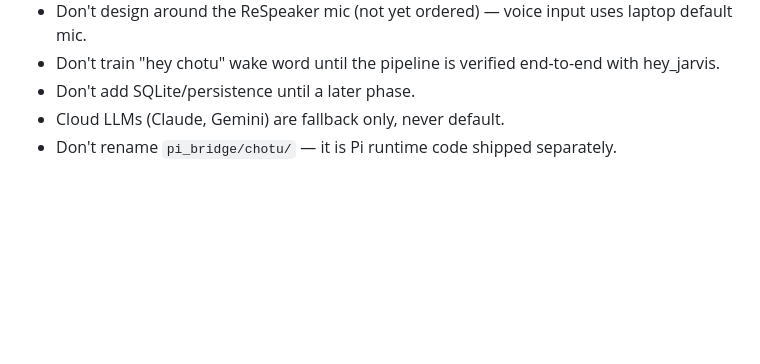
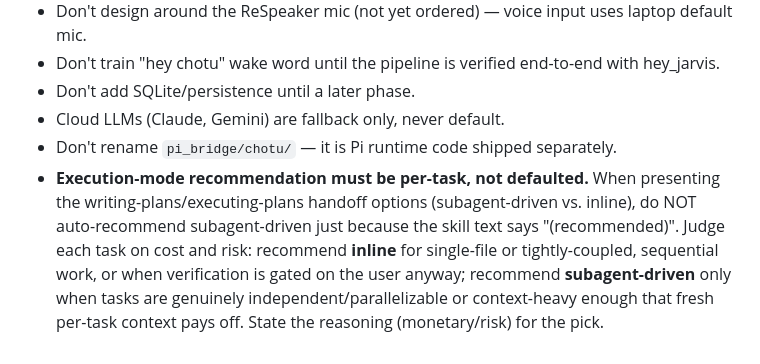
Before and after one commit to Rishi943/Chotu, a Markdown page: CLAUDE.md, the part around the change. Rendered like a GitHub page; blank space fills up the shorter version.

Commit message:
docs: add per-task execution-mode recommendation rule

```diff
--- a/CLAUDE.md
+++ b/CLAUDE.md
@@ -128,3 +128,4 @@ The Pi-side `pi_bridge/chotu/` (face.py) is a separate package shipped to the Pi
 - Don't add SQLite/persistence until a later phase.
 - Cloud LLMs (Claude, Gemini) are fallback only, never default.
 - Don't rename `pi_bridge/chotu/` — it is Pi runtime code shipped separately.
+- **Execution-mode recommendation must be per-task, not defaulted.** When presenting the writing-plans/executing-plans handoff options (subagent-driven vs. inline), do NOT auto-recommend subagent-driven just because the skill text says "(recommended)". Judge each task on cost and risk: recommend **inline** for single-file or tightly-coupled, sequential work, or when verification is gated on the user anyway; recommend **subagent-driven** only when tasks are genuinely independent/parallelizable or context-heavy enough that fresh per-task context pays off. State the reasoning (monetary/risk) for the pick.
```
